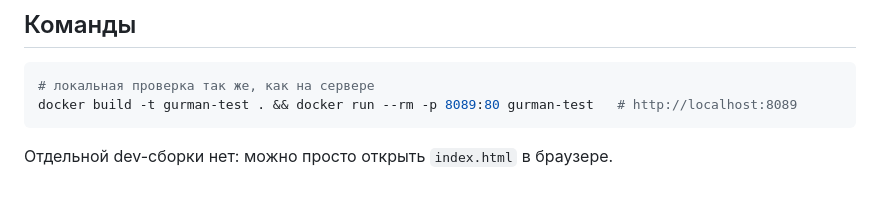
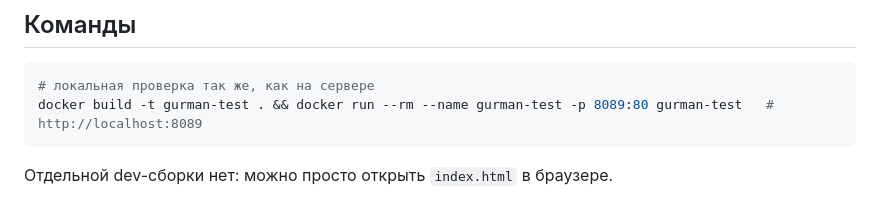
Before and after one commit to v-zagoruyko/gurman-frontend, a Markdown page: CLAUDE.md, the part around the change. Drawn GitHub-style.

Commit message:
Name the test container in run command
Co-Authored-By: Claude Sonnet 5.5 <noreply@anthropic.com>

````diff
--- a/CLAUDE.md
+++ b/CLAUDE.md
@@ -12,7 +12,7 @@ This file provides guidance to Claude Code (claude.ai/code) when working with co
 
 ```bash
 # локальная проверка так же, как на сервере
-docker build -t gurman-test . && docker run --rm -p 8089:80 gurman-test   # http://localhost:8089
+docker build -t gurman-test . && docker run --rm --name gurman-test -p 8089:80 gurman-test   # http://localhost:8089
 ```
 
 Отдельной dev-сборки нет: можно просто открыть `index.html` в браузере.
````
